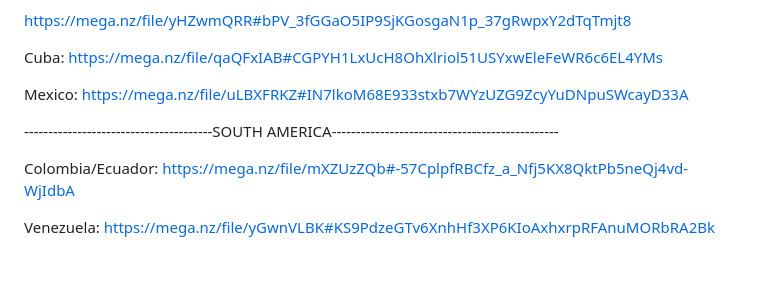
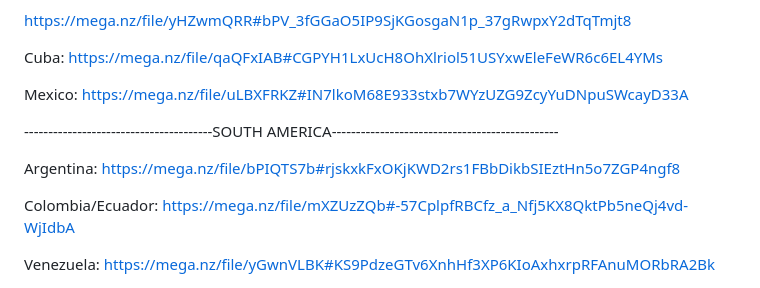
Before and after one commit to ollighost/DTED-LVL2-4-TAK, a Markdown page: README.md, the part around the change. GitHub-like rendering; blank space fills up the shorter version.

```diff
--- a/README.md
+++ b/README.md
@@ -108,6 +108,8 @@ Mexico:                   https://mega.nz/file/uLBXFRKZ#IN7lkoM68E933stxb7WYzUZG
 
 ---------------------------------------SOUTH AMERICA-----------------------------------------------
 
+Argentina:                https://mega.nz/file/bPIQTS7b#rjskxkFxOKjKWD2rs1FBbDikbSIEztHn5o7ZGP4ngf8
+
 Colombia/Ecuador:         https://mega.nz/file/mXZUzZQb#-57CplpfRBCfz_a_Nfj5KX8QktPb5neQj4vd-WjIdbA
 
 Venezuela:                https://mega.nz/file/yGwnVLBK#KS9PdzeGTv6XnhHf3XP6KIoAxhxrpRFAnuMORbRA2Bk
```
